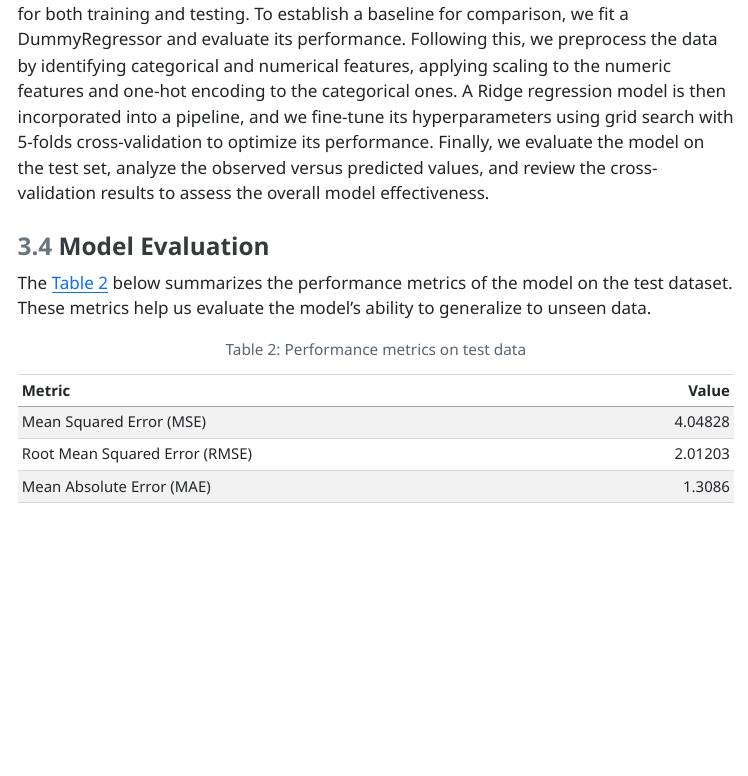
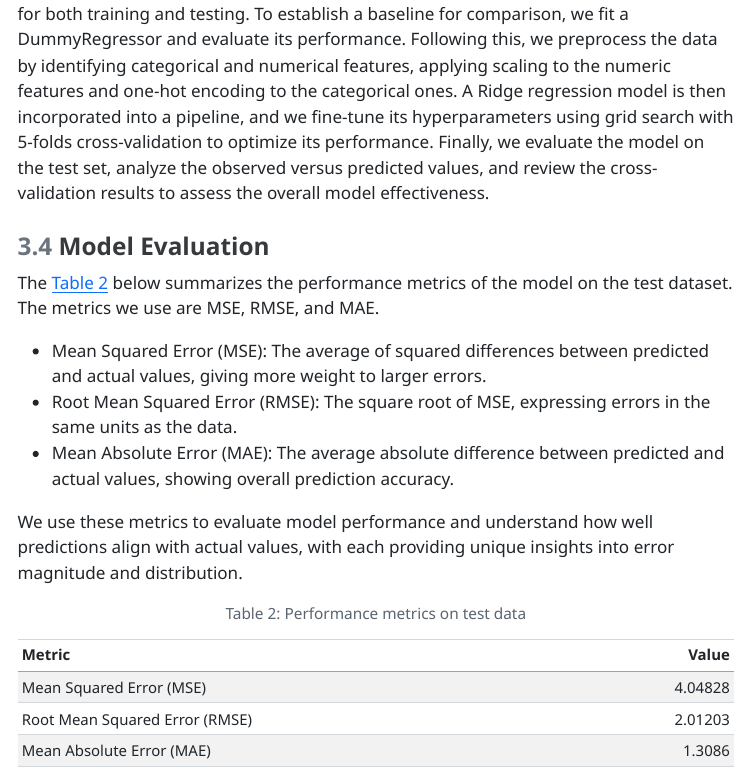
Before and after one commit to UBC-MDS/dsci-522-group-23, a Quarto document (notebooks/report.qmd): the page in a window 1100 px wide, from 8740 px down. The pictures show the output file notebooks/report.html that the author committed with the source, opened offline; menus at the side of the page are left out.

Commit message:
add MSE MAE RMSE definition

````diff
--- a/notebooks/report.qmd
+++ b/notebooks/report.qmd
@@ -213,7 +213,13 @@ We begin our analysis by preparing the data, splitting it into features and targ
 
 ### Model Evaluation
 
-The @tbl-metrics below summarizes the performance metrics of the model on the test dataset. These metrics help us evaluate the model's ability to generalize to unseen data.
+The @tbl-metrics below summarizes the performance metrics of the model on the test dataset. The metrics we use are MSE, RMSE, and MAE.
+
+- Mean Squared Error (MSE): The average of squared differences between predicted and actual values, giving more weight to larger errors.
+- Root Mean Squared Error (RMSE): The square root of MSE, expressing errors in the same units as the data.
+- Mean Absolute Error (MAE): The average absolute difference between predicted and actual values, showing overall prediction accuracy.
+
+We use these metrics to evaluate model performance and understand how well predictions align with actual values, with each providing unique insights into error magnitude and distribution.
 
 ```{python}
 #| label: tbl-metrics
````
Also changed, not shown: notebooks/report.html, notebooks/report.pdf.
